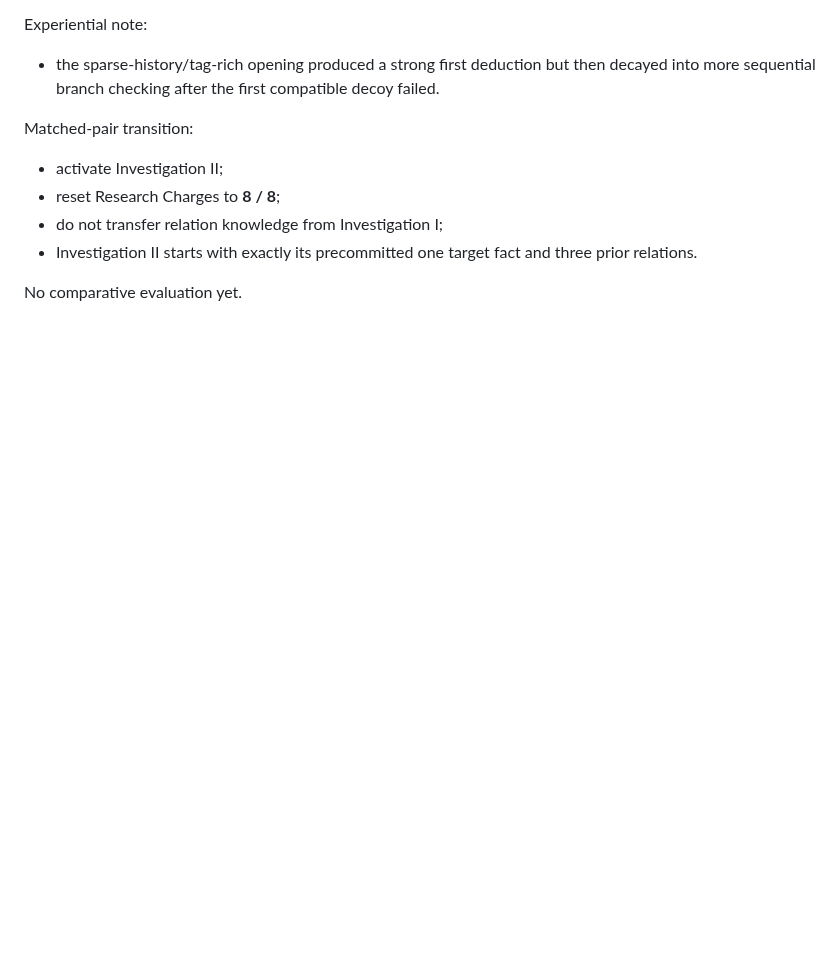
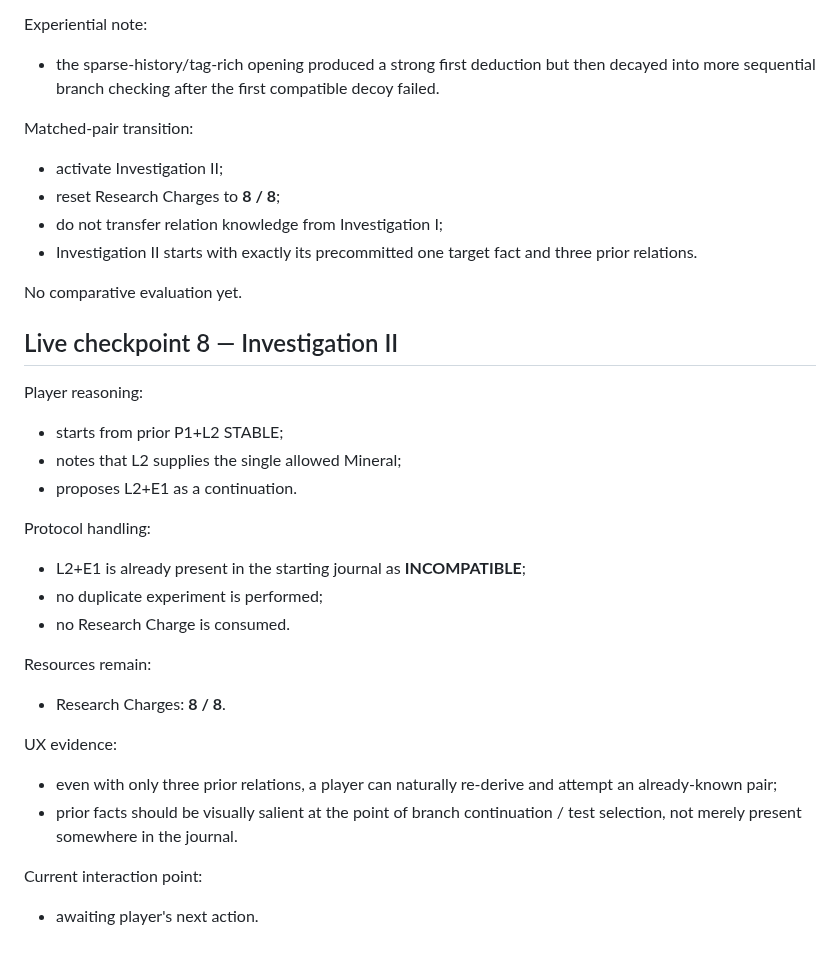
Before and after one commit to NikichMods/AlchemyRiddle, a Markdown page: docs/prototypes/PROTOTYPE_26_STATE.md, the part around the change. GitHub-like rendering; blank space fills up the shorter version.

Commit message:
Record Prototype 26 duplicate known-pair attempt in Investigation II

```diff
--- a/docs/prototypes/PROTOTYPE_26_STATE.md
+++ b/docs/prototypes/PROTOTYPE_26_STATE.md
@@ -559,3 +559,26 @@ Matched-pair transition:
 - Investigation II starts with exactly its precommitted one target fact and three prior relations.
 
 No comparative evaluation yet.
+
+
+## Live checkpoint 8 — Investigation II
+
+Player reasoning:
+- starts from prior P1+L2 STABLE;
+- notes that L2 supplies the single allowed Mineral;
+- proposes L2+E1 as a continuation.
+
+Protocol handling:
+- L2+E1 is already present in the starting journal as **INCOMPATIBLE**;
+- no duplicate experiment is performed;
+- no Research Charge is consumed.
+
+Resources remain:
+- Research Charges: **8 / 8**.
+
+UX evidence:
+- even with only three prior relations, a player can naturally re-derive and attempt an already-known pair;
+- prior facts should be visually salient at the point of branch continuation / test selection, not merely present somewhere in the journal.
+
+Current interaction point:
+- awaiting player's next action.
```
